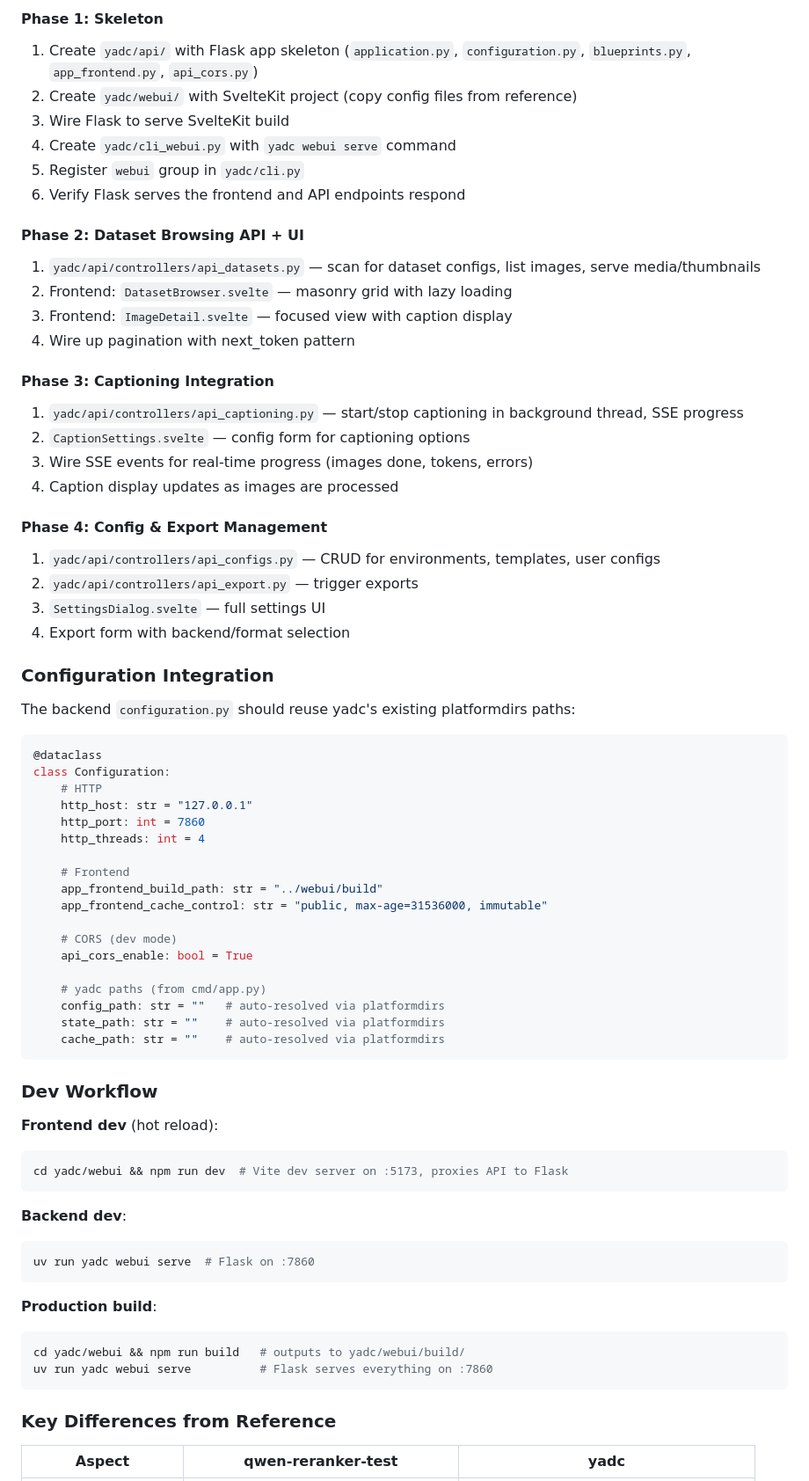
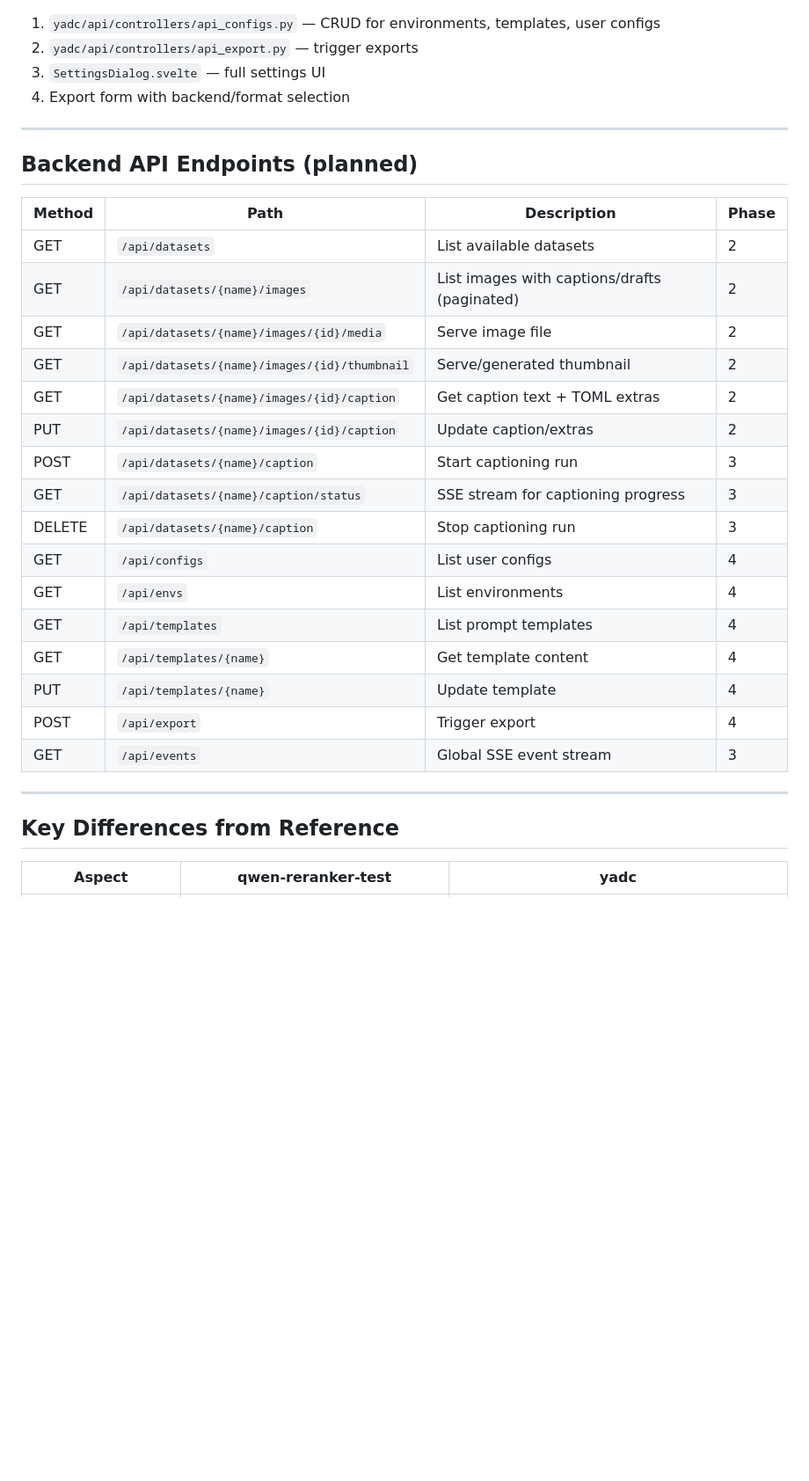
Before and after one commit to itterative/yadc, a Markdown page: plans/frontend.md, the part around one of its changes. Shown at 88% size. GitHub-like rendering; blank space fills up the shorter version.

Commit message:
docs: update frontend plan

````diff
--- a/plans/frontend.md
+++ b/plans/frontend.md
@@ -213,74 +199,35 @@ cli.add_command(cli_webui.webui)
 
-#### Phase 1: Skeleton
-1. Create `yadc/api/` with Flask app skeleton (`application.py`, `configuration.py`, `blueprints.py`, `app_frontend.py`, `api_cors.py`)
-2. Create `yadc/webui/` with SvelteKit project (copy config files from reference)
-3. Wire Flask to serve SvelteKit build
-4. Create `yadc/cli_webui.py` with `yadc webui serve` command
-5. Register `webui` group in `yadc/cli.py`
-6. Verify Flask serves the frontend and API endpoints respond
-
-#### Phase 2: Dataset Browsing API + UI
-1. `yadc/api/controllers/api_datasets.py` — scan for dataset configs, list images, serve media/thumbnails
-2. Frontend: `DatasetBrowser.svelte` — masonry grid with lazy loading
-3. Frontend: `ImageDetail.svelte` — focused view with caption display
-4. Wire up pagination with next_token pattern
-
-#### Phase 3: Captioning Integration
-1. `yadc/api/controllers/api_captioning.py` — start/stop captioning in background thread, SSE progress
-2. `CaptionSettings.svelte` — config form for captioning options
-3. Wire SSE events for real-time progress (images done, tokens, errors)
-4. Caption display updates as images are processed
-
-#### Phase 4: Config & Export Management
 1. `yadc/api/controllers/api_configs.py` — CRUD for environments, templates, user configs
 2. `yadc/api/controllers/api_export.py` — trigger exports
 3. `SettingsDialog.svelte` — full settings UI
 4. Export form with backend/format selection
 
-### Configuration Integration
+---
 
-The backend `configuration.py` should reuse yadc's existing platformdirs paths:
+## Backend API Endpoints (planned)
 
-```python
-@dataclass
-class Configuration:
-    # HTTP
-    http_host: str = "127.0.0.1"
-    http_port: int = 7860
-    http_threads: int = 4
+| Method | Path | Description | Phase |
+|--------|------|-------------|-------|
+| GET | `/api/datasets` | List available datasets | 2 |
+| GET | `/api/datasets/{name}/images` | List images with captions/drafts (paginated) | 2 |
+| GET | `/api/datasets/{name}/images/{id}/media` | Serve image file | 2 |
+| GET | `/api/datasets/{name}/images/{id}/thumbnail` | Serve/generated thumbnail | 2 |
+| GET | `/api/datasets/{name}/images/{id}/caption` | Get caption text + TOML extras | 2 |
+| PUT | `/api/datasets/{name}/images/{id}/caption` | Update caption/extras | 2 |
+| POST | `/api/datasets/{name}/caption` | Start captioning run | 3 |
+| GET | `/api/datasets/{name}/caption/status` | SSE stream for captioning progress | 3 |
+| DELETE | `/api/datasets/{name}/caption` | Stop captioning run | 3 |
+| GET | `/api/configs` | List user configs | 4 |
+| GET | `/api/envs` | List environments | 4 |
+| GET | `/api/templates` | List prompt templates | 4 |
+| GET | `/api/templates/{name}` | Get template content | 4 |
+| PUT | `/api/templates/{name}` | Update template | 4 |
+| POST | `/api/export` | Trigger export | 4 |
+| GET | `/api/events` | Global SSE event stream | 3 |
 
-    # Frontend
-    app_frontend_build_path: str = "../webui/build"
-    app_frontend_cache_control: str = "public, max-age=31536000, immutable"
+---
 
-    # CORS (dev mode)
-    api_cors_enable: bool = True
-
-    # yadc paths (from cmd/app.py)
-    config_path: str = ""   # auto-resolved via platformdirs
-    state_path: str = ""    # auto-resolved via platformdirs
-    cache_path: str = ""    # auto-resolved via platformdirs
-```
-
-### Dev Workflow
-
-**Frontend dev** (hot reload):
-```bash
-cd yadc/webui && npm run dev  # Vite dev server on :5173, proxies API to Flask
-```
-
-**Backend dev**:
-```bash
-uv run yadc webui serve  # Flask on :7860
-```
-
-**Production build**:
-```bash
-cd yadc/webui && npm run build   # outputs to yadc/webui/build/
-uv run yadc webui serve          # Flask serves everything on :7860
-```
-
-### Key Differences from Reference
+## Key Differences from Reference
 
 | Aspect | qwen-reranker-test | yadc |
 |--------|-------------------|------|
````
Also changed, not shown: other parts of plans/frontend.md (+137 -179 lines).
